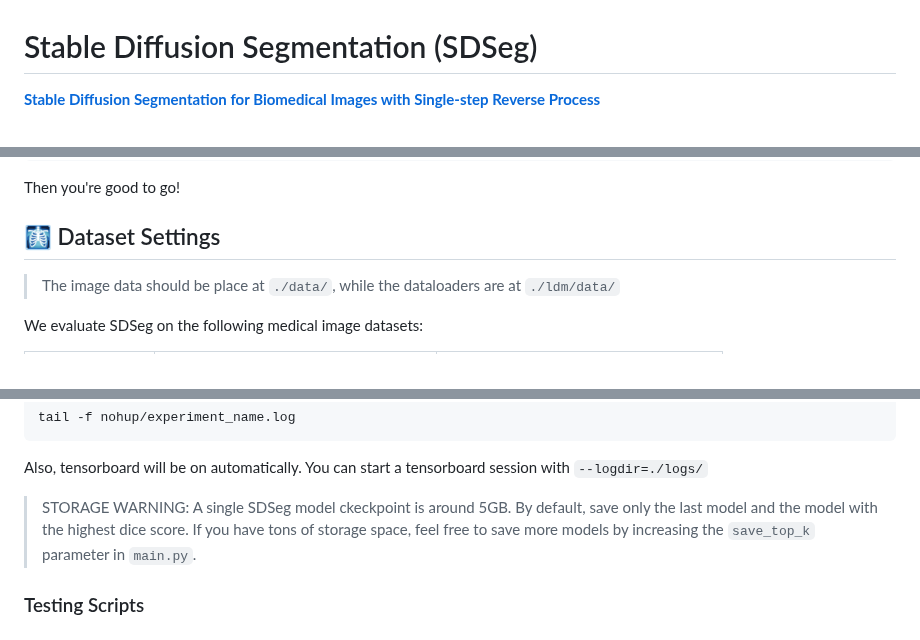
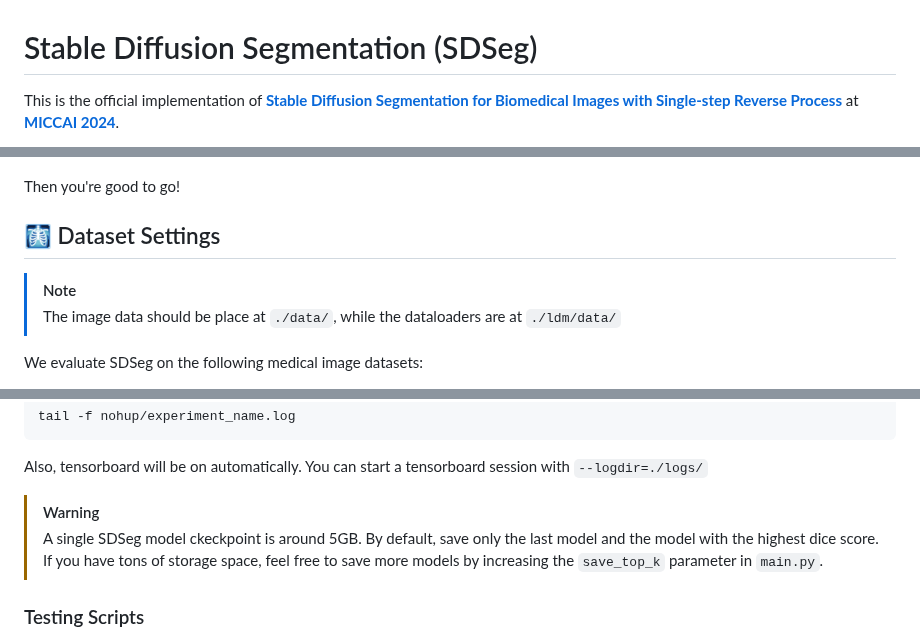
Before and after one commit to lin-tianyu/Stable-Diffusion-Seg, a Markdown page: README.md, 3 parts joined by grey strips. Rendered like a GitHub page; folded sections open.

```diff
--- a/README.md
+++ b/README.md
@@ -1,3 +1,3 @@
 # Stable Diffusion Segmentation (SDSeg)
-[**Stable Diffusion Segmentation for Biomedical Images with Single-step Reverse Process**](https://arxiv.org/abs/2406.18361)
+This is the official implementation of [**Stable Diffusion Segmentation for Biomedical Images with Single-step Reverse Process**](https://arxiv.org/abs/2406.18361) at [<b>MICCAI 2024</b>](https://conferences.miccai.org/2024/en/default.asp).
 
@@ -77,6 +76,7 @@ Then you're good to go!
 
 
 ## 🩻 Dataset Settings
+> [!NOTE]
 > The image data should be place at `./data/`, while the dataloaders are at `./ldm/data/`
 
 We evaluate SDSeg on the following medical image datasets:
@@ -127,7 +127,8 @@ tail -f nohup/experiment_name.log
 
 Also, tensorboard will be on automatically. You can start a tensorboard session with `--logdir=./logs/`
 
-> STORAGE WARNING: A single SDSeg model ckeckpoint is around 5GB. By default, save only the last model and the model with the highest dice score. If you have tons of storage space, feel free to save more models by increasing the `save_top_k` parameter in `main.py`.
+> [!WARNING]
+> A single SDSeg model ckeckpoint is around 5GB. By default, save only the last model and the model with the highest dice score. If you have tons of storage space, feel free to save more models by increasing the `save_top_k` parameter in `main.py`.
 
 
 
```
Also changed, not shown: other parts of README.md (+1 -2 lines).
